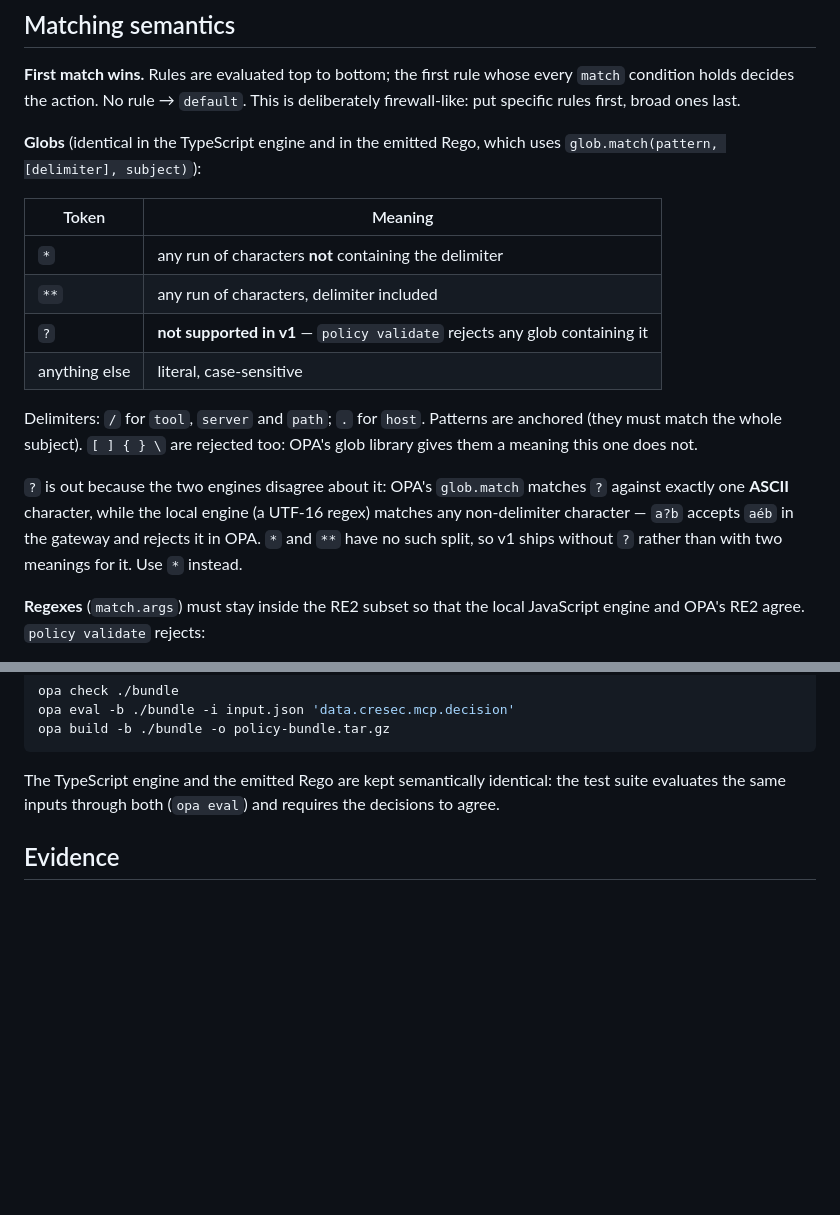
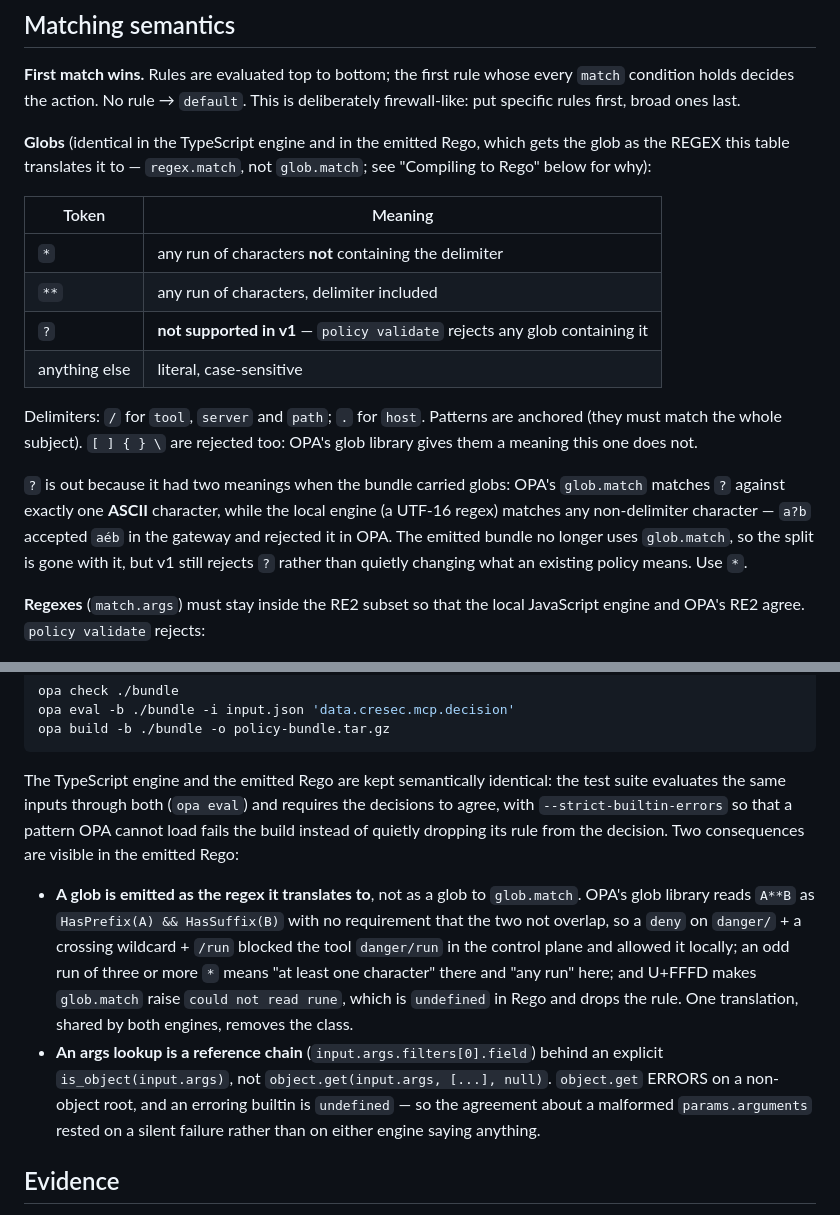
Before and after one commit to cresec-ai/audit, a Markdown page: docs/policy.md, 2 parts joined by grey strips. Rendered like a GitHub page; blank space fills up the shorter version.

Commit message:
docs: say that the bundle carries globs as regexes, and why
`docs/policy.md` still described the emitted Rego as using `glob.match` and
`object.get`, which is what the compile-direction findings were about. The
glob table, the `?` rationale and "Compiling to Rego" now say what the
compiler emits and what each change was for — including that the parity
suite runs with `--strict-builtin-errors`, which is what turns a pattern OPA
cannot load into a failed build rather than a silently dropped rule.

Co-Authored-By: Claude Opus 5 <noreply@anthropic.com>
Claude-Session: https://claude.ai/code/session_01Mfjp9TavpxGe5hnV9nL4Hc

```diff
--- a/docs/policy.md
+++ b/docs/policy.md
@@ -165,7 +165,8 @@ every `match` condition holds decides the action. No rule → `default`.
 This is deliberately firewall-like: put specific rules first, broad ones last.
 
 **Globs** (identical in the TypeScript engine and in the emitted Rego, which
-uses `glob.match(pattern, [delimiter], subject)`):
+gets the glob as the REGEX this table translates it to — `regex.match`, not
+`glob.match`; see "Compiling to Rego" below for why):
 
 | Token | Meaning |
 | --- | --- |
@@ -178,11 +179,12 @@ Delimiters: `/` for `tool`, `server` and `path`; `.` for `host`. Patterns are
 anchored (they must match the whole subject). `[ ] { } \` are rejected too:
 OPA's glob library gives them a meaning this one does not.
 
-`?` is out because the two engines disagree about it: OPA's `glob.match`
-matches `?` against exactly one **ASCII** character, while the local engine
-(a UTF-16 regex) matches any non-delimiter character — `a?b` accepts `aéb`
-in the gateway and rejects it in OPA. `*` and `**` have no such split, so v1
-ships without `?` rather than with two meanings for it. Use `*` instead.
+`?` is out because it had two meanings when the bundle carried globs: OPA's
+`glob.match` matches `?` against exactly one **ASCII** character, while the
+local engine (a UTF-16 regex) matches any non-delimiter character — `a?b`
+accepted `aéb` in the gateway and rejected it in OPA. The emitted bundle no
+longer uses `glob.match`, so the split is gone with it, but v1 still rejects
+`?` rather than quietly changing what an existing policy means. Use `*`.
 
 **Regexes** (`match.args`) must stay inside the RE2 subset so that the local
 JavaScript engine and OPA's RE2 agree. `policy validate` rejects:
@@ -535,7 +537,25 @@ opa build -b ./bundle -o policy-bundle.tar.gz
 
 The TypeScript engine and the emitted Rego are kept semantically identical:
 the test suite evaluates the same inputs through both (`opa eval`) and
-requires the decisions to agree.
+requires the decisions to agree, with `--strict-builtin-errors` so that a
+pattern OPA cannot load fails the build instead of quietly dropping its rule
+from the decision. Two consequences are visible in the emitted Rego:
+
+- **A glob is emitted as the regex it translates to**, not as a glob to
+  `glob.match`. OPA's glob library reads `A**B` as
+  `HasPrefix(A) && HasSuffix(B)` with no requirement that the two not
+  overlap, so a `deny` on `danger/` + a crossing wildcard + `/run` blocked
+  the tool `danger/run` in the control plane and allowed it locally; an odd
+  run of three or more `*` means "at least one character" there and "any
+  run" here; and U+FFFD makes `glob.match` raise `could not read rune`,
+  which is `undefined` in Rego and drops the rule. One translation, shared
+  by both engines, removes the class.
+- **An args lookup is a reference chain** (`input.args.filters[0].field`)
+  behind an explicit `is_object(input.args)`, not
+  `object.get(input.args, [...], null)`. `object.get` ERRORS on a non-object
+  root, and an erroring builtin is `undefined` — so the agreement about a
+  malformed `params.arguments` rested on a silent failure rather than on
+  either engine saying anything.
 
 ## Evidence
 
```
